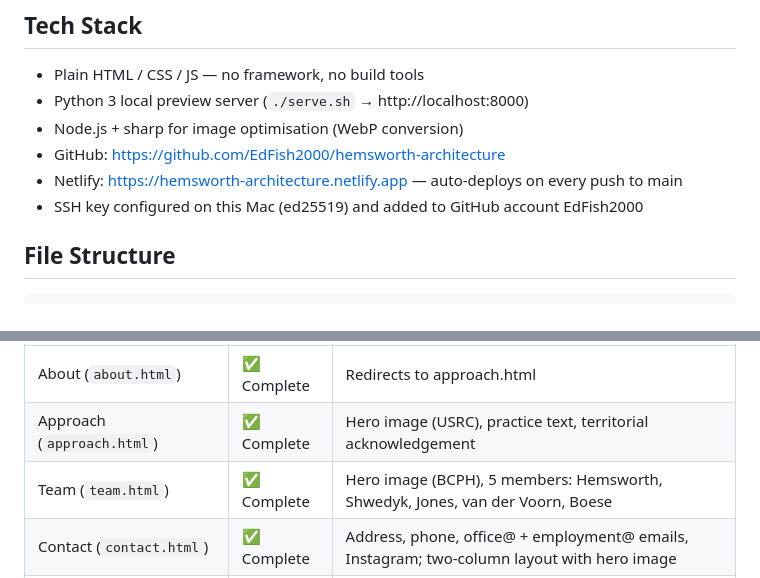
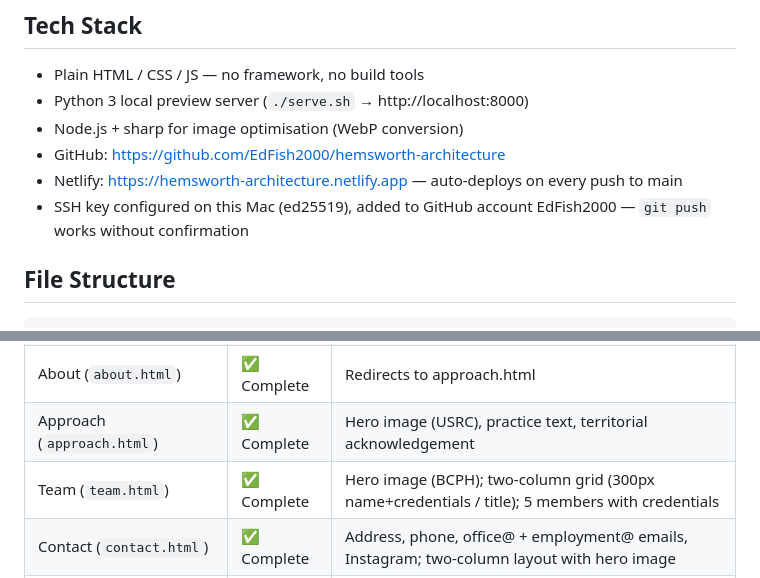
Before and after one commit to EdFish2000/hemsworth-architecture, a Markdown page: CLAUDE.md, 2 parts joined by grey strips. Drawn GitHub-style.

````diff
--- a/CLAUDE.md
+++ b/CLAUDE.md
@@ -24,7 +24,7 @@ Portfolio website for Hemsworth Architecture, a Vancouver-based architecture fir
 - Node.js + sharp for image optimisation (WebP conversion)
 - GitHub: https://github.com/EdFish2000/hemsworth-architecture
 - Netlify: https://hemsworth-architecture.netlify.app — auto-deploys on every push to main
-- SSH key configured on this Mac (ed25519) and added to GitHub account EdFish2000
+- SSH key configured on this Mac (ed25519), added to GitHub account EdFish2000 — `git push` works without confirmation
 
 ## File Structure
 ```
@@ -76,7 +76,7 @@ Portfolio website for Hemsworth Architecture, a Vancouver-based architecture fir
 | Projects (`projects.html`) | ✅ Complete | 4 live projects, placeholders below; desktop sub-nav + mobile scroll strip filter |
 | About (`about.html`) | ✅ Complete | Redirects to approach.html |
 | Approach (`approach.html`) | ✅ Complete | Hero image (USRC), practice text, territorial acknowledgement |
-| Team (`team.html`) | ✅ Complete | Hero image (BCPH), 5 members: Hemsworth, Shwedyk, Jones, van der Voorn, Boese |
+| Team (`team.html`) | ✅ Complete | Hero image (BCPH); two-column grid (300px name+credentials / title); 5 members with credentials |
 | Contact (`contact.html`) | ✅ Complete | Address, phone, office@ + employment@ emails, Instagram; two-column layout with hero image |
 | Recognition (`recognition.html`) | ✅ Complete | Awards/Publications/Press; no divider lines; dates in aligned column |
 | Upper Skeena Rec Centre | ✅ Complete | 16 images, Territory field, Video field, awards on separate lines |
````
Also changed, not shown: other parts of CLAUDE.md (+16 -4 lines).
